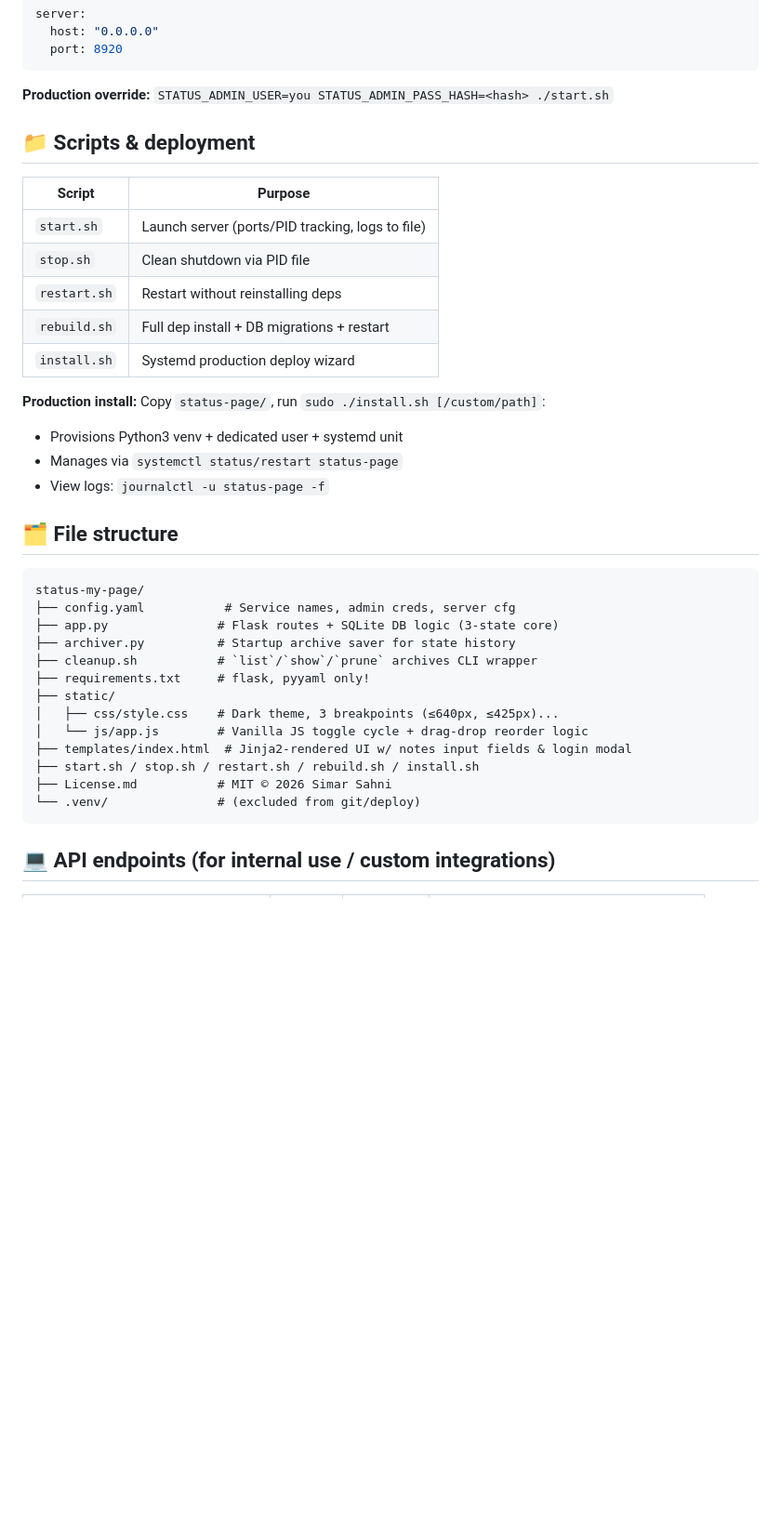
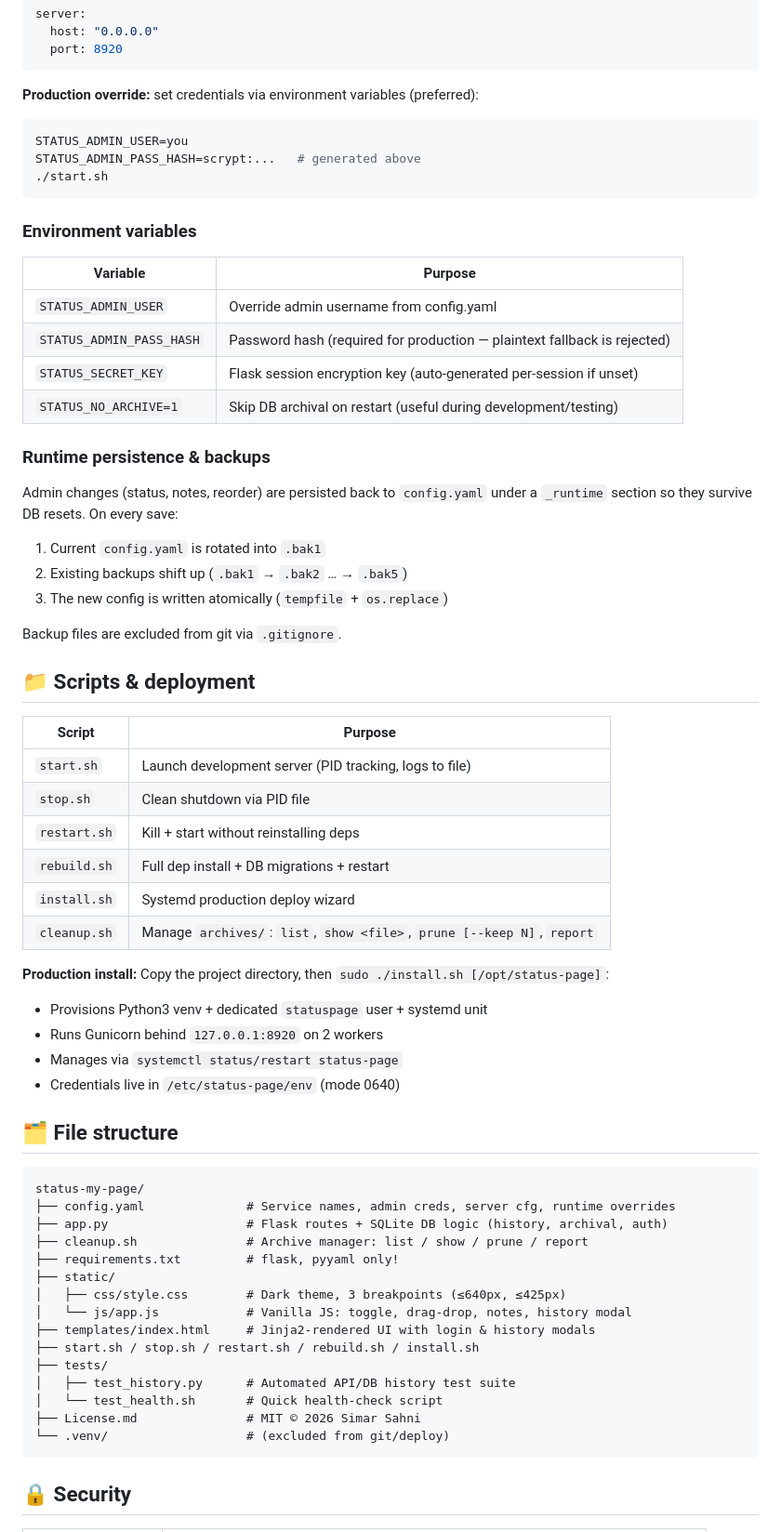
Before and after one commit to notsimar/status-my-page, a Markdown page: README.md, the part around one of its changes. Shown at 93% size. GitHub-like rendering; blank space fills up the shorter version.

Commit message:
docs: rewrite README — history, archival, security, env vars, updated API table

````diff
--- a/README.md
+++ b/README.md
@@ -57,40 +70,69 @@ server:
   port: 8920
 ```
 
-**Production override:** `STATUS_ADMIN_USER=you STATUS_ADMIN_PASS_HASH=<hash> ./start.sh`
+**Production override:** set credentials via environment variables (preferred):
+
+```bash
+STATUS_ADMIN_USER=you
+STATUS_ADMIN_PASS_HASH=scrypt:...   # generated above
+./start.sh
+```
+
+### Environment variables
+
+| Variable | Purpose |
+|----------|---------|
+| `STATUS_ADMIN_USER` | Override admin username from config.yaml |
+| `STATUS_ADMIN_PASS_HASH` | Password hash (required for production — plaintext fallback is rejected) |
+| `STATUS_SECRET_KEY` | Flask session encryption key (auto-generated per-session if unset) |
+| `STATUS_NO_ARCHIVE=1` | Skip DB archival on restart (useful during development/testing) |
+
+### Runtime persistence & backups
+
+Admin changes (status, notes, reorder) are persisted back to `config.yaml` under a `_runtime` section so they survive DB resets. On every save:
+
+1. Current `config.yaml` is rotated into `.bak1`
+2. Existing backups shift up (`.bak1` → `.bak2` … → `.bak5`)
+3. The new config is written atomically (`tempfile` + `os.replace`)
+
+Backup files are excluded from git via `.gitignore`.
 
 ## 📁 Scripts & deployment
 
 | Script | Purpose |
 |--------|---------|
-| `start.sh` | Launch server (ports/PID tracking, logs to file) |
-| `stop.sh` | Clean shutdown via PID file    |
-| `restart.sh` | Restart without reinstalling deps |
+| `start.sh` | Launch development server (PID tracking, logs to file) |
+| `stop.sh` | Clean shutdown via PID file |
+| `restart.sh` | Kill + start without reinstalling deps |
 | `rebuild.sh` | Full dep install + DB migrations + restart |
-| `install.sh` | Systemd production deploy wizard      |
+| `install.sh` | Systemd production deploy wizard |
+| `cleanup.sh` | Manage `archives/`: `list`, `show <file>`, `prune [--keep N]`, `report` |
 
-**Production install:** Copy `status-page/`, run `sudo ./install.sh [/custom/path]`:
-- Provisions Python3 venv + dedicated user + systemd unit
+**Production install:** Copy the project directory, then `sudo ./install.sh [/opt/status-page]`:
+- Provisions Python3 venv + dedicated `statuspage` user + systemd unit
+- Runs Gunicorn behind `127.0.0.1:8920` on 2 workers
 - Manages via `systemctl status/restart status-page`
-- View logs: `journalctl -u status-page -f`
+- Credentials live in `/etc/status-page/env` (mode 0640)
 
 ## 🗂 File structure
 
 ```
 status-my-page/
-├── config.yaml           # Service names, admin creds, server cfg
-├── app.py               # Flask routes + SQLite DB logic (3-state core)
-├── archiver.py          # Startup archive saver for state history
-├── cleanup.sh           # `list`/`show`/`prune` archives CLI wrapper
-├── requirements.txt     # flask, pyyaml only!
+├── config.yaml              # Service names, admin creds, server cfg, runtime overrides
+├── app.py                   # Flask routes + SQLite DB logic (history, archival, auth)
+├── cleanup.sh               # Archive manager: list / show / prune / report
+├── requirements.txt         # flask, pyyaml only!
 ├── static/
-│   ├── css/style.css    # Dark theme, 3 breakpoints (≤640px, ≤425px)...
-│   └── js/app.js        # Vanilla JS toggle cycle + drag-drop reorder logic
-├── templates/index.html  # Jinja2-rendered UI w/ notes input fields & login modal
+│   ├── css/style.css        # Dark theme, 3 breakpoints (≤640px, ≤425px)
+│   └── js/app.js            # Vanilla JS: toggle, drag-drop, notes, history modal
+├── templates/index.html     # Jinja2-rendered UI with login & history modals
 ├── start.sh / stop.sh / restart.sh / rebuild.sh / install.sh
-├── License.md           # MIT © 2026 Simar Sahni
-└── .venv/               # (excluded from git/deploy)
+├── tests/
+│   ├── test_history.py      # Automated API/DB history test suite
+│   └── test_health.sh       # Quick health-check script
+├── License.md               # MIT © 2026 Simar Sahni
+└── .venv/                   # (excluded from git/deploy)
 ```
 
-## 💻 API endpoints (for internal use / custom integrations)
+## 🔒 Security
 
````
Also changed, not shown: other parts of README.md (+48 -22 lines).
